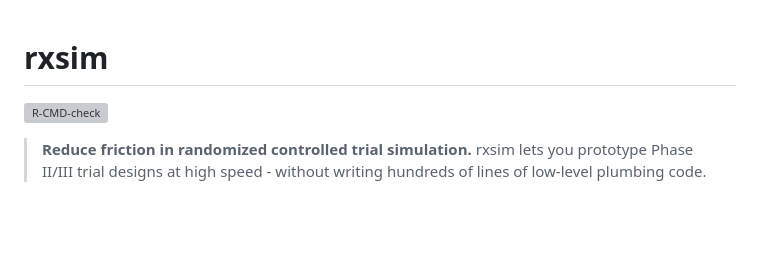
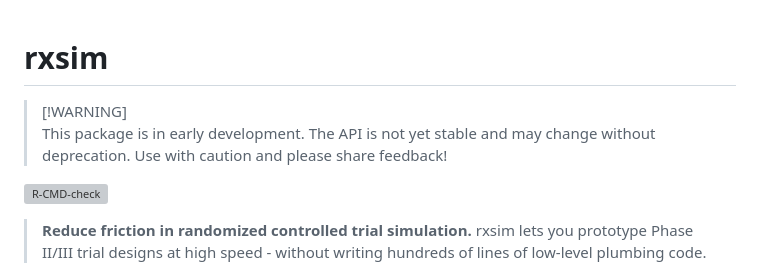
Before and after one commit to Boehringer-Ingelheim/rxsim, a Markdown page: README.md, the part around the change. Drawn GitHub-style; blank space fills up the shorter version; grey boxes are pictures that could not be loaded.

```diff
--- a/README.md
+++ b/README.md
@@ -2,6 +2,11 @@
 <!-- README.md is generated from README.Rmd. Please edit that file -->
 
 # rxsim
+
+> \[!WARNING\]\
+> This package is in early development. The API is not yet stable and
+> may change without deprecation. Use with caution and please share
+> feedback!
 
 <!-- badges: start -->
 
```
